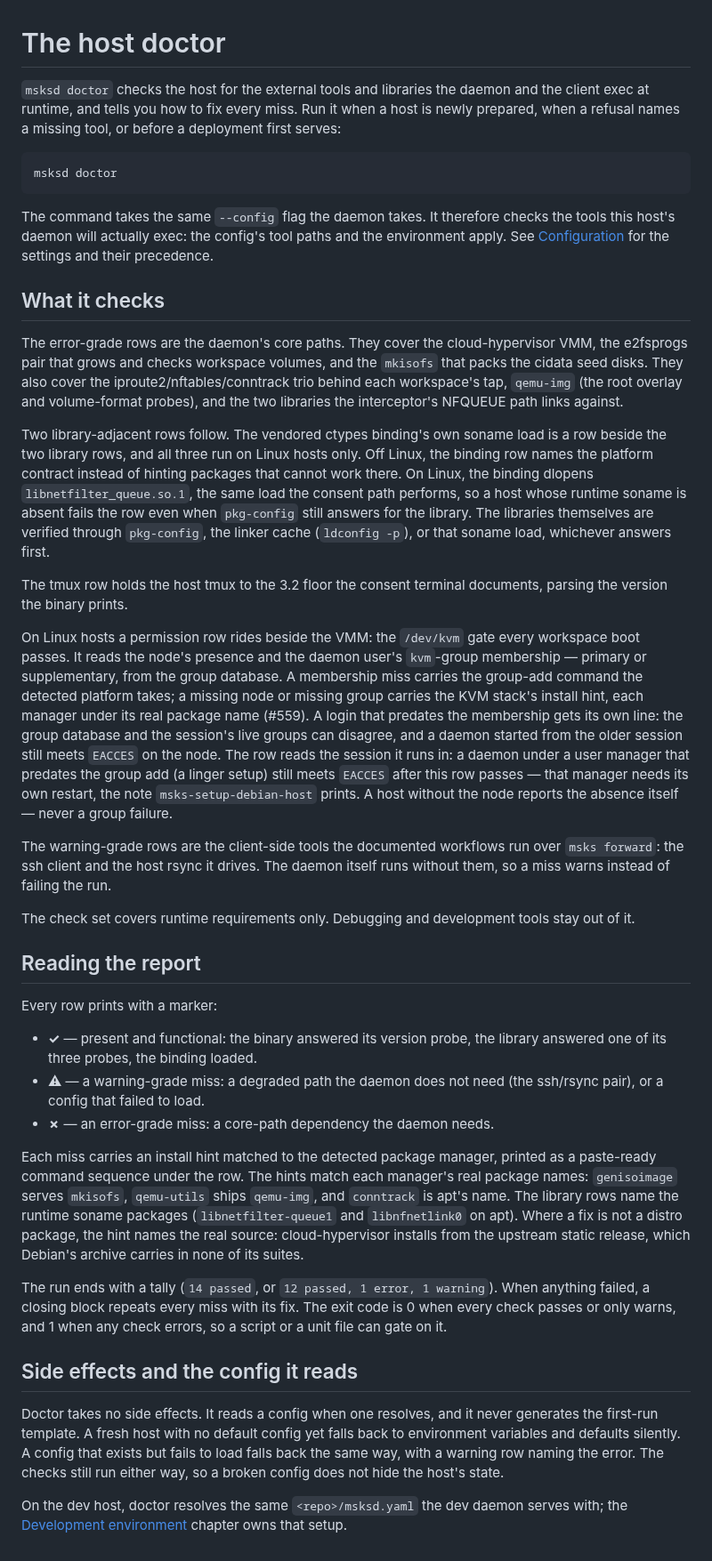
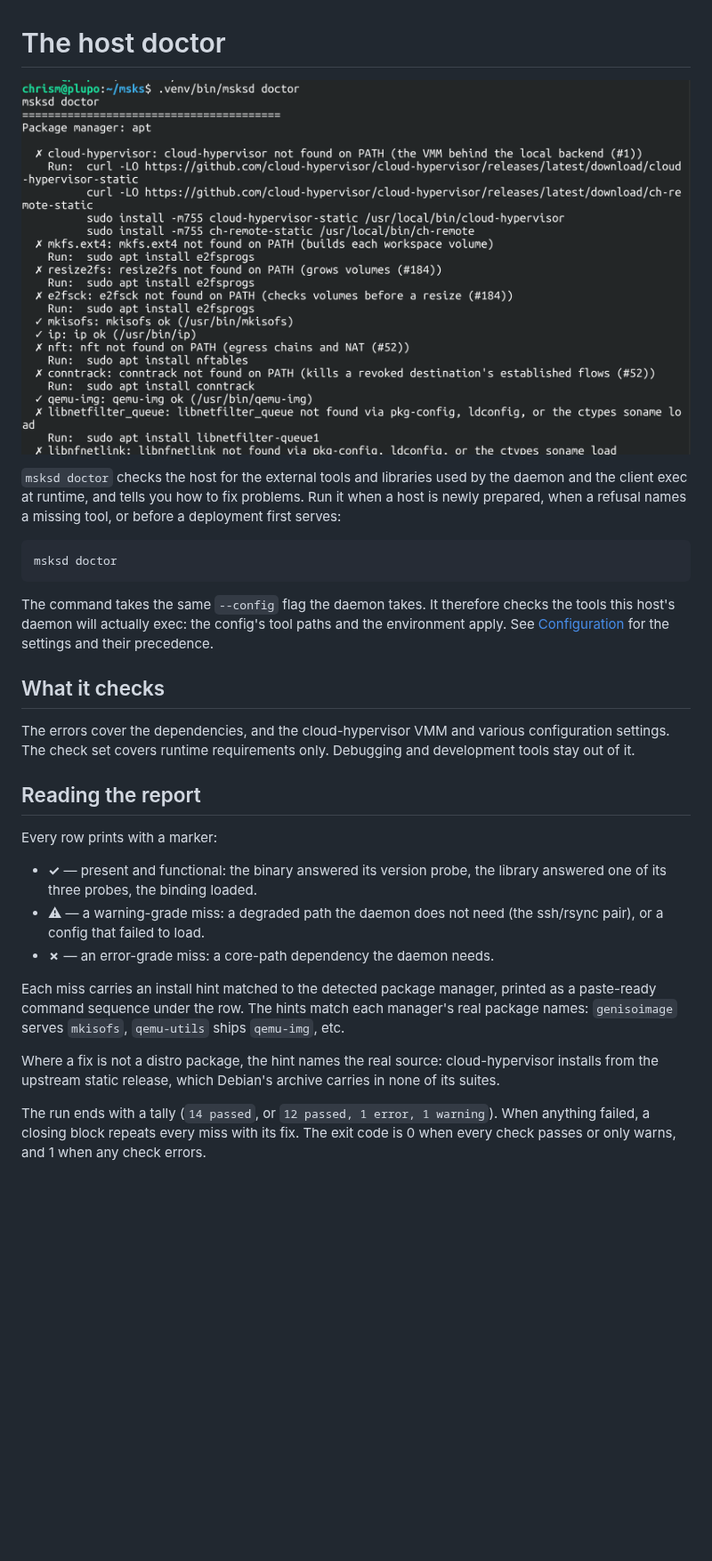
Before and after one commit to mcdonc/msks, a Markdown page: docs/doctor.md, the part around the change. Shown at 89% size. GitHub-like rendering; pictures changed too: docs/screens/doctor.png (added); blank space fills up the shorter version.

Commit message:
third cut

````diff
--- a/docs/doctor.md
+++ b/docs/doctor.md
@@ -1,10 +1,12 @@
 # The host doctor
 
-`msksd doctor` checks the host for the external tools and
-libraries the daemon and the client exec at runtime, and tells
-you how to fix every miss. Run it when a host is newly
-prepared, when a refusal names a missing tool, or before a
-deployment first serves:
+![The doctor's report: every row with its marker, the hints
+under each miss, and the closing tally](screens/doctor.png)
+
+`msksd doctor` checks the host for the external tools and libraries used by the
+daemon and the client exec at runtime, and tells you how to fix problems. Run
+it when a host is newly prepared, when a refusal names a missing tool, or
+before a deployment first serves:
 
 ```console
 msksd doctor
@@ -18,53 +20,9 @@ precedence.
 
 ## What it checks
 
-The error-grade rows are the daemon's core paths. They cover
-the cloud-hypervisor VMM, the e2fsprogs pair that grows and
-checks workspace volumes, and the `mkisofs` that packs the
-cidata seed disks. They also cover the
-iproute2/nftables/conntrack trio behind each workspace's tap,
-`qemu-img` (the root overlay and volume-format probes), and the
-two libraries the interceptor's NFQUEUE path links against.
-
-Two library-adjacent rows follow. The vendored ctypes binding's
-own soname load is a row beside the two library rows, and all
-three run on Linux hosts only. Off Linux, the binding row names
-the platform contract instead of hinting packages that cannot
-work there. On Linux, the binding dlopens
-`libnetfilter_queue.so.1`, the same load the consent path
-performs, so a host whose runtime soname is absent fails the
-row even when `pkg-config` still answers for the library. The
-libraries themselves are verified through `pkg-config`, the
-linker cache (`ldconfig -p`), or that soname load, whichever
-answers first.
-
-The tmux row holds the host tmux to the 3.2 floor the consent
-terminal documents, parsing the version the binary prints.
-
-On Linux hosts a permission row rides beside the VMM: the
-`/dev/kvm` gate every workspace boot passes. It reads the node's
-presence and the daemon user's `kvm`-group membership — primary
-or supplementary, from the group database. A membership miss
-carries the group-add command the detected platform takes; a
-missing node or missing group carries the KVM stack's install
-hint, each manager under its real package name (#559). A login
-that predates the membership gets its own line: the group
-database and the session's live groups can disagree, and a
-daemon started from the older session still meets `EACCES` on
-the node. The row reads the session it runs in: a daemon under
-a user manager that predates the group add (a linger setup)
-still meets `EACCES` after this row passes — that manager needs
-its own restart, the note `msks-setup-debian-host` prints. A
-host without the node reports the absence itself — never a
-group failure.
-
-The warning-grade rows are the client-side tools the documented
-workflows run over `msks forward`: the ssh client and the host
-rsync it drives. The daemon itself runs without them, so a miss
-warns instead of failing the run.
-
-The check set covers runtime requirements only. Debugging and
-development tools stay out of it.
+The errors cover the dependencies, and the cloud-hypervisor VMM and various
+configuration settings. The check set covers runtime requirements
+only. Debugging and development tools stay out of it.
 
 ## Reading the report
 
@@ -79,13 +37,12 @@ Every row prints with a marker:
 - **✗** — an error-grade miss: a core-path dependency the
   daemon needs.
 
-Each miss carries an install hint matched to the detected
-package manager, printed as a paste-ready command sequence under
-the row. The hints match each manager's real package names:
-`genisoimage` serves `mkisofs`, `qemu-utils` ships `qemu-img`,
-and `conntrack` is apt's name. The library rows name the runtime
-soname packages (`libnetfilter-queue1` and `libnfnetlink0` on
-apt). Where a fix is not a distro package, the hint names the
+Each miss carries an install hint matched to the detected package manager,
+printed as a paste-ready command sequence under the row. The hints match each
+manager's real package names: `genisoimage` serves `mkisofs`, `qemu-utils`
+ships `qemu-img`, etc.
+
+Where a fix is not a distro package, the hint names the
 real source: cloud-hypervisor installs from the upstream static
 release, which Debian's archive carries in none of its
 suites.
@@ -93,19 +50,4 @@ suites.
 The run ends with a tally (`14 passed`, or `12 passed, 1 error,
 1 warning`). When anything failed, a closing block repeats every
 miss with its fix. The exit code is 0 when every check passes or
-only warns, and 1 when any check errors, so a script or a unit
-file can gate on it.
-
-## Side effects and the config it reads
-
-Doctor takes no side effects. It reads a config when one
-resolves, and it never generates the first-run template. A
-fresh host with no default config yet falls back to environment
-variables and defaults silently. A config that exists but fails
-to load falls back the same way, with a warning row naming the
-error. The checks still run either way, so a broken config does
-not hide the host's state.
-
-On the dev host, doctor resolves the same `<repo>/msksd.yaml`
-the dev daemon serves with; the [Development
-environment](development.md) chapter owns that setup.
+only warns, and 1 when any check errors.
````
Also changed, not shown: docs/installation.md (+12 -10 lines).
